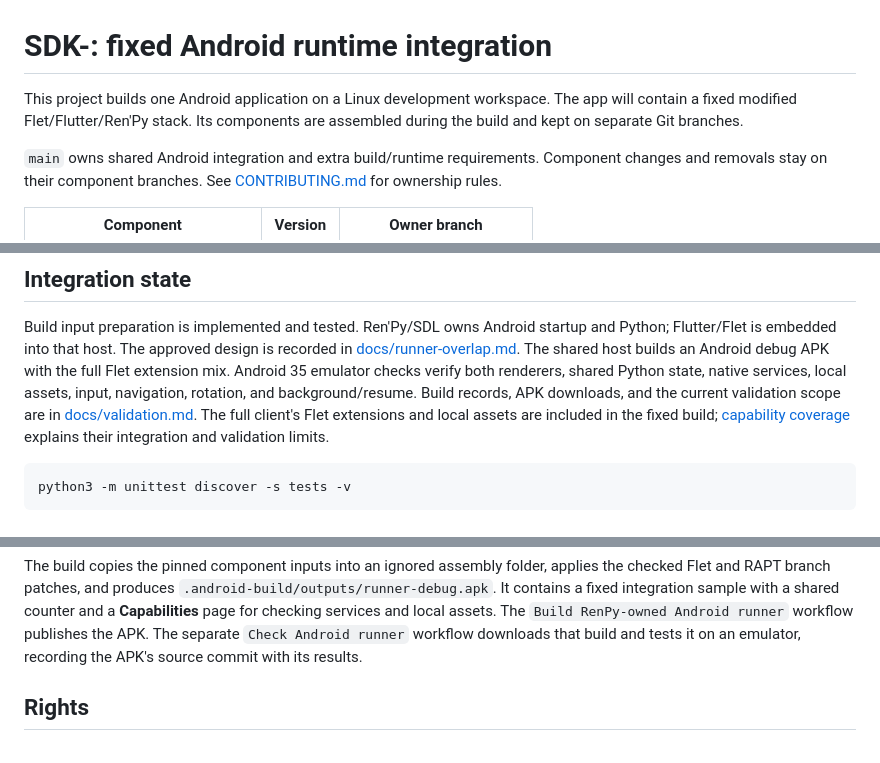
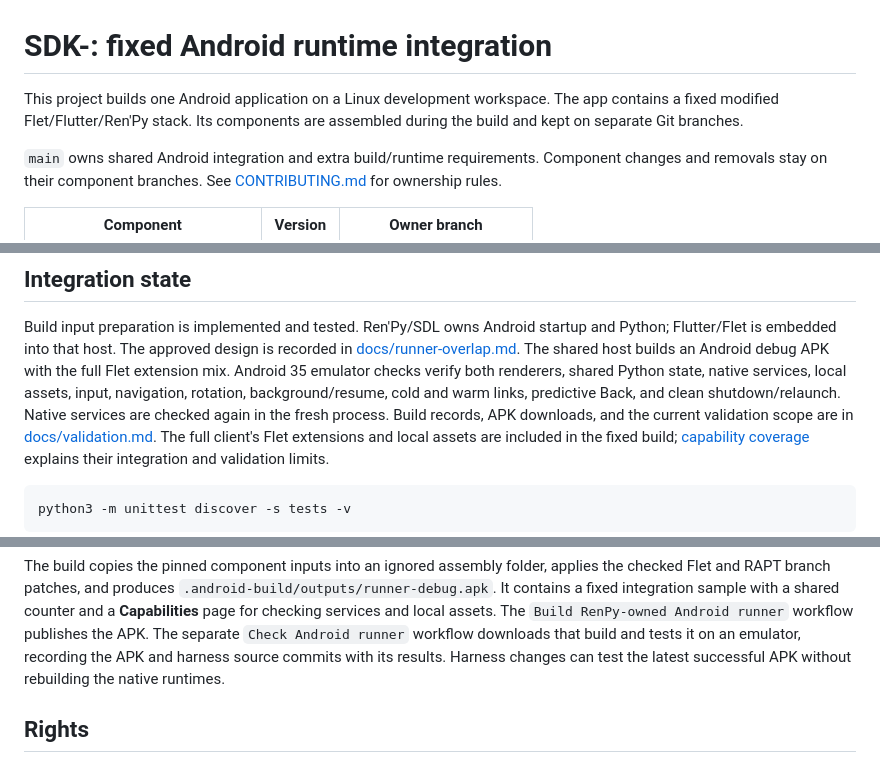
Before and after one commit to hujuhhujuh9-max/SDK-, a Markdown page: README.md, 3 parts joined by grey strips. Drawn GitHub-style.

Commit message:
Record verified capabilities, relaunch, and predictive Back results

```diff
--- a/README.md
+++ b/README.md
@@ -1,7 +1,7 @@
 # SDK-: fixed Android runtime integration
 
 This project builds one Android application on a Linux development workspace.
-The app will contain a fixed modified Flet/Flutter/Ren'Py stack. Its components
+The app contains a fixed modified Flet/Flutter/Ren'Py stack. Its components
 are assembled during the build and kept on separate Git branches.
 
 `main` owns shared Android integration and extra build/runtime requirements.
@@ -43,7 +43,9 @@ startup and Python; Flutter/Flet is embedded into that host. The approved
 design is recorded in [docs/runner-overlap.md](docs/runner-overlap.md).
 The shared host builds an Android debug APK with the full Flet extension mix.
 Android 35 emulator checks verify both renderers, shared Python state, native
-services, local assets, input, navigation, rotation, and background/resume. Build records,
+services, local assets, input, navigation, rotation, background/resume, cold
+and warm links, predictive Back, and clean shutdown/relaunch. Native services
+are checked again in the fresh process. Build records,
 APK downloads, and the current validation scope are in [docs/validation.md](docs/validation.md).
 The full client's Flet extensions and local assets are included in the fixed
 build; [capability coverage](docs/flet-flutter-capabilities.md) explains their
@@ -68,7 +70,8 @@ sample with a shared counter and a **Capabilities** page for checking services
 and local assets. The
 `Build RenPy-owned Android runner` workflow publishes the APK. The separate
 `Check Android runner` workflow downloads that build and tests it on an emulator,
-recording the APK's source commit with its results.
+recording the APK and harness source commits with its results. Harness changes
+can test the latest successful APK without rebuilding the native runtimes.
 
 ## Rights
 
```
Also changed, not shown: docs/flet-flutter-capabilities.md (+32 -17 lines), docs/validation.md (+45 -25 lines).
